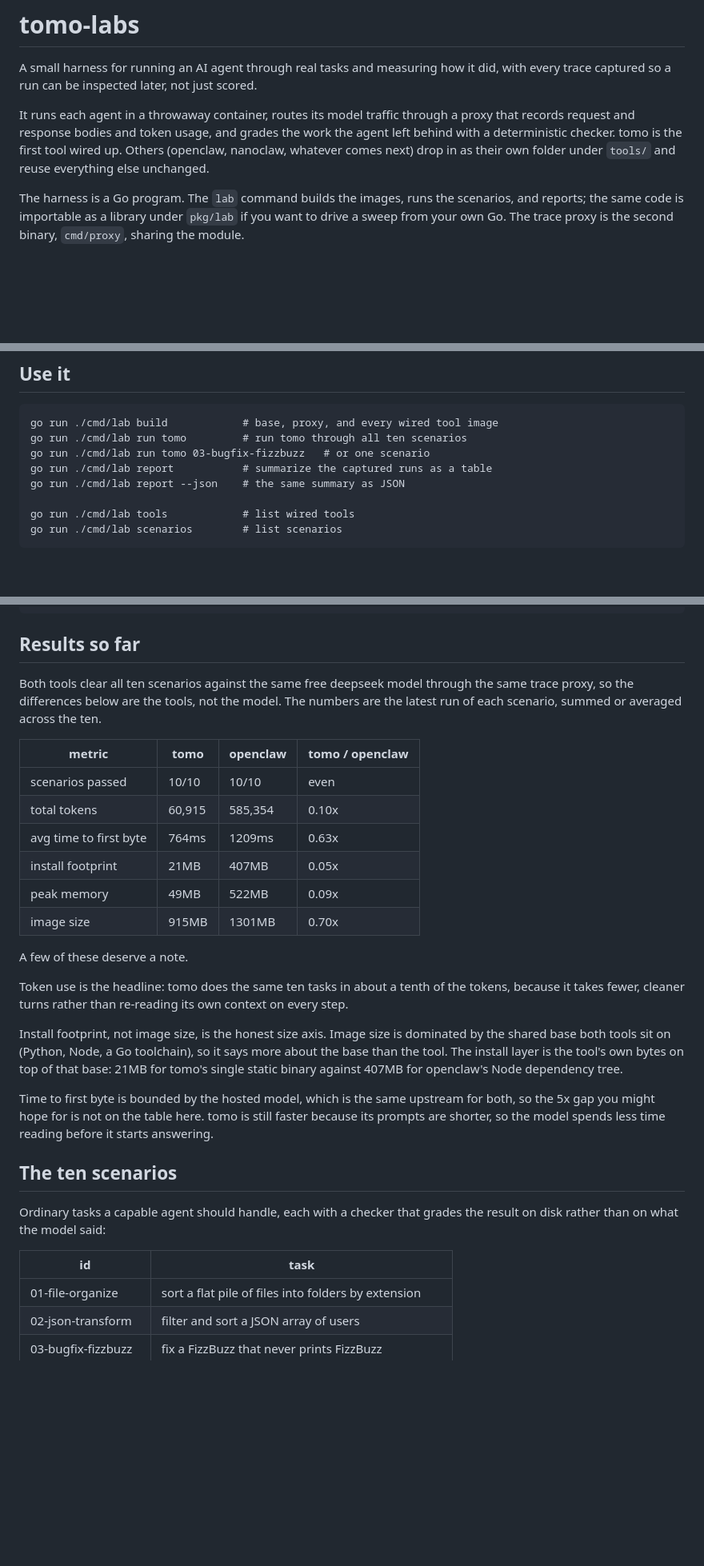
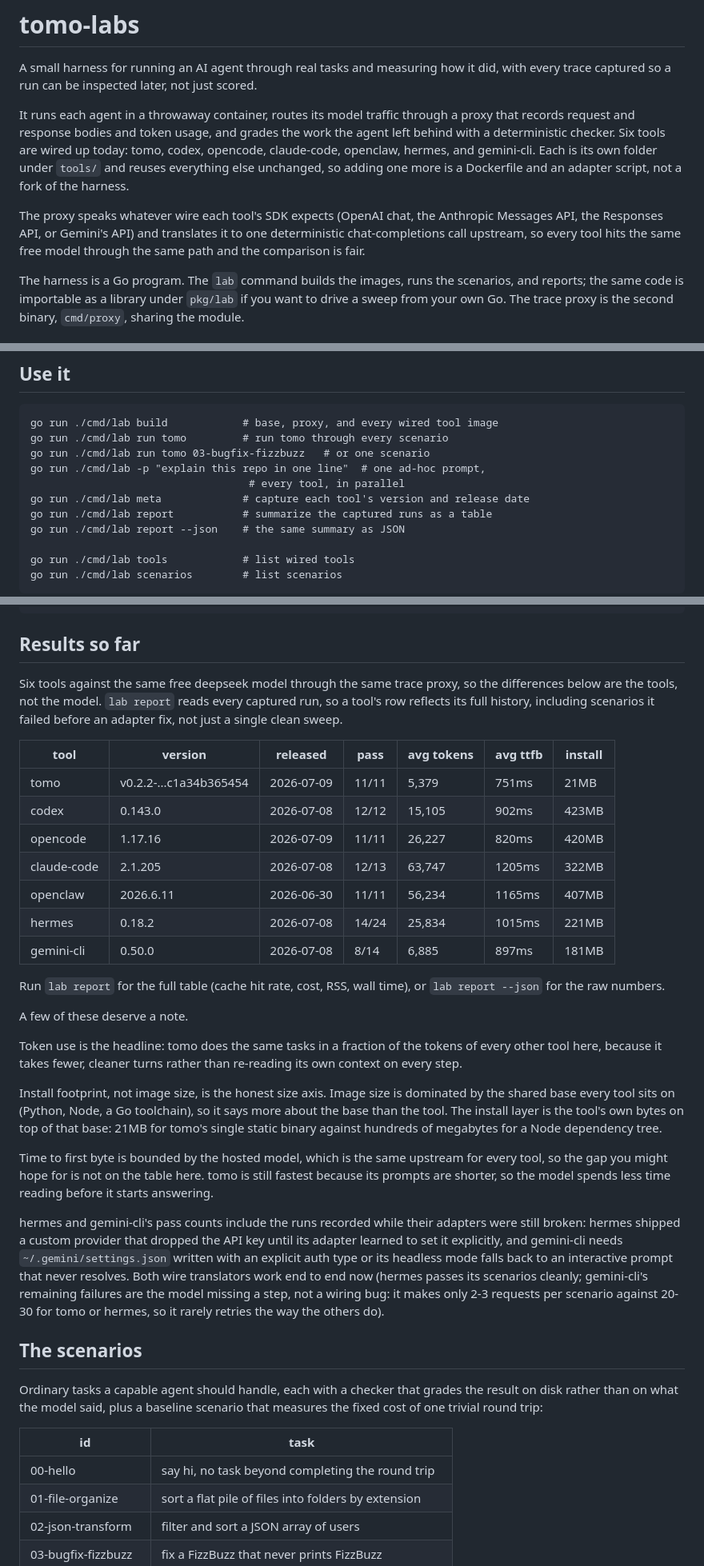
Before and after one commit to tamnd/tomo-labs, a Markdown page: README.md, 3 parts joined by grey strips. Shown at 80% size. Drawn GitHub-style; blank space fills up the shorter version.

Commit message:
Update README for the full six-tool comparison
The results table only ever showed tomo against openclaw. Widen it to all
six wired tools with version, release date, and pass rate, note the 00-hello
baseline scenario, and document lab -p and lab meta.

```diff
--- a/README.md
+++ b/README.md
@@ -5,9 +5,16 @@ did, with every trace captured so a run can be inspected later, not just scored.
 
 It runs each agent in a throwaway container, routes its model traffic through a
 proxy that records request and response bodies and token usage, and grades the
-work the agent left behind with a deterministic checker. tomo is the first tool
-wired up. Others (openclaw, nanoclaw, whatever comes next) drop in as their own
-folder under `tools/` and reuse everything else unchanged.
+work the agent left behind with a deterministic checker. Six tools are wired up
+today: tomo, codex, opencode, claude-code, openclaw, hermes, and gemini-cli.
+Each is its own folder under `tools/` and reuses everything else unchanged, so
+adding one more is a Dockerfile and an adapter script, not a fork of the
+harness.
+
+The proxy speaks whatever wire each tool's SDK expects (OpenAI chat, the
+Anthropic Messages API, the Responses API, or Gemini's API) and translates it
+to one deterministic chat-completions call upstream, so every tool hits the
+same free model through the same path and the comparison is fair.
 
 The harness is a Go program. The `lab` command builds the images, runs the
 scenarios, and reports; the same code is importable as a library under
@@ -28,8 +35,11 @@ second binary, `cmd/proxy`, sharing the module.
 ## Use it
 
     go run ./cmd/lab build            # base, proxy, and every wired tool image
-    go run ./cmd/lab run tomo         # run tomo through all ten scenarios
+    go run ./cmd/lab run tomo         # run tomo through every scenario
     go run ./cmd/lab run tomo 03-bugfix-fizzbuzz   # or one scenario
+    go run ./cmd/lab -p "explain this repo in one line"  # one ad-hoc prompt,
+                                       # every tool, in parallel
+    go run ./cmd/lab meta             # capture each tool's version and release date
     go run ./cmd/lab report           # summarize the captured runs as a table
     go run ./cmd/lab report --json    # the same summary as JSON
 
@@ -64,45 +74,62 @@ Every run writes under `$HOME/data/<tool>/<scenario>/<timestamp>/`:
 
 ## Results so far
 
-Both tools clear all ten scenarios against the same free deepseek model
-through the same trace proxy, so the differences below are the tools, not the
-model.
-The numbers are the latest run of each scenario, summed or averaged across the
-ten.
+Six tools against the same free deepseek model through the same trace proxy,
+so the differences below are the tools, not the model.
+`lab report` reads every captured run, so a tool's row reflects its full
+history, including scenarios it failed before an adapter fix, not just a
+single clean sweep.
 
-| metric | tomo | openclaw | tomo / openclaw |
-| --- | --- | --- | --- |
-| scenarios passed | 10/10 | 10/10 | even |
-| total tokens | 60,915 | 585,354 | 0.10x |
-| avg time to first byte | 764ms | 1209ms | 0.63x |
-| install footprint | 21MB | 407MB | 0.05x |
-| peak memory | 49MB | 522MB | 0.09x |
-| image size | 915MB | 1301MB | 0.70x |
+| tool | version | released | pass | avg tokens | avg ttfb | install |
+| --- | --- | --- | --- | --- | --- | --- |
+| tomo | v0.2.2-...c1a34b365454 | 2026-07-09 | 11/11 | 5,379 | 751ms | 21MB |
+| codex | 0.143.0 | 2026-07-08 | 12/12 | 15,105 | 902ms | 423MB |
+| opencode | 1.17.16 | 2026-07-09 | 11/11 | 26,227 | 820ms | 420MB |
+| claude-code | 2.1.205 | 2026-07-08 | 12/13 | 63,747 | 1205ms | 322MB |
+| openclaw | 2026.6.11 | 2026-06-30 | 11/11 | 56,234 | 1165ms | 407MB |
+| hermes | 0.18.2 | 2026-07-08 | 14/24 | 25,834 | 1015ms | 221MB |
+| gemini-cli | 0.50.0 | 2026-07-08 | 8/14 | 6,885 | 897ms | 181MB |
+
+Run `lab report` for the full table (cache hit rate, cost, RSS, wall time), or
+`lab report --json` for the raw numbers.
 
 A few of these deserve a note.
 
-Token use is the headline: tomo does the same ten tasks in about a tenth of the
-tokens, because it takes fewer, cleaner turns rather than re-reading its own
-context on every step.
+Token use is the headline: tomo does the same tasks in a fraction of the
+tokens of every other tool here, because it takes fewer, cleaner turns rather
+than re-reading its own context on every step.
 
 Install footprint, not image size, is the honest size axis.
-Image size is dominated by the shared base both tools sit on (Python, Node, a Go
-toolchain), so it says more about the base than the tool.
-The install layer is the tool's own bytes on top of that base: 21MB for tomo's
-single static binary against 407MB for openclaw's Node dependency tree.
+Image size is dominated by the shared base every tool sits on (Python, Node, a
+Go toolchain), so it says more about the base than the tool.
+The install layer is the tool's own bytes on top of that base: 21MB for
+tomo's single static binary against hundreds of megabytes for a Node
+dependency tree.
 
 Time to first byte is bounded by the hosted model, which is the same upstream
-for both, so the 5x gap you might hope for is not on the table here.
-tomo is still faster because its prompts are shorter, so the model spends less
-time reading before it starts answering.
+for every tool, so the gap you might hope for is not on the table here.
+tomo is still fastest because its prompts are shorter, so the model spends
+less time reading before it starts answering.
 
-## The ten scenarios
+hermes and gemini-cli's pass counts include the runs recorded while their
+adapters were still broken: hermes shipped a custom provider that dropped the
+API key until its adapter learned to set it explicitly, and gemini-cli needs
+`~/.gemini/settings.json` written with an explicit auth type or its headless
+mode falls back to an interactive prompt that never resolves. Both wire
+translators work end to end now (hermes passes its scenarios cleanly;
+gemini-cli's remaining failures are the model missing a step, not a wiring
+bug: it makes only 2-3 requests per scenario against 20-30 for tomo or
+hermes, so it rarely retries the way the others do).
+
+## The scenarios
 
 Ordinary tasks a capable agent should handle, each with a checker that grades
-the result on disk rather than on what the model said:
+the result on disk rather than on what the model said, plus a baseline
+scenario that measures the fixed cost of one trivial round trip:
 
 | id | task |
 | --- | --- |
+| 00-hello | say hi, no task beyond completing the round trip |
 | 01-file-organize | sort a flat pile of files into folders by extension |
 | 02-json-transform | filter and sort a JSON array of users |
 | 03-bugfix-fizzbuzz | fix a FizzBuzz that never prints FizzBuzz |
```
